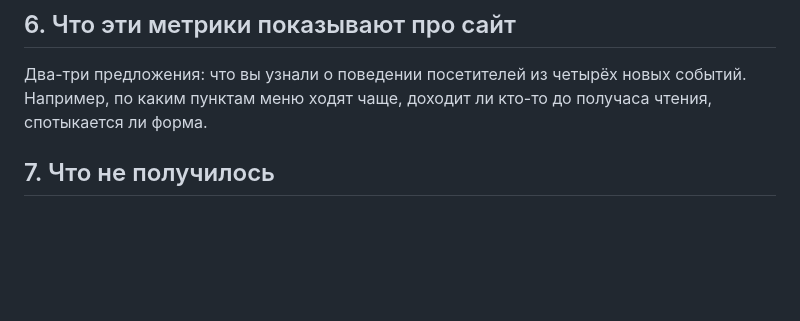
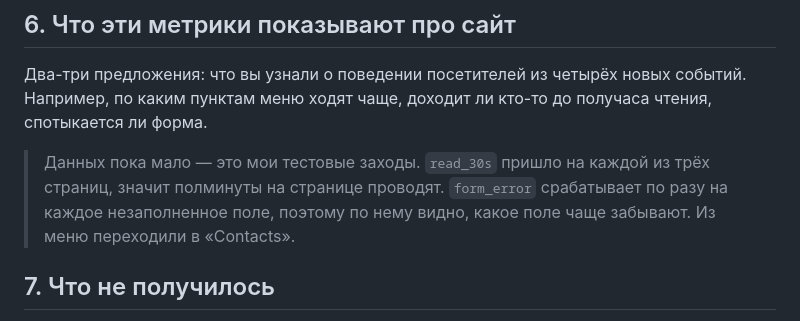
Before and after one commit to OXIGAME1/funnel-project, a Markdown page: lesson_04/homework_04.md, the part around one of its changes. Drawn GitHub-style; blank space fills up the shorter version.

```diff
--- a/lesson_04/homework_04.md
+++ b/lesson_04/homework_04.md
@@ -86,7 +87,10 @@
 новых событий. Например, по каким пунктам меню ходят чаще, доходит ли
 кто-то до получаса чтения, спотыкается ли форма.
 
->
+> Данных пока мало — это мои тестовые заходы. `read_30s` пришло на каждой из трёх
+> страниц, значит полминуты на странице проводят. `form_error` срабатывает по разу
+> на каждое незаполненное поле, поэтому по нему видно, какое поле чаще забывают.
+> Из меню переходили в «Contacts».
 
 ## 7. Что не получилось
 
```
Also changed, not shown: other parts of lesson_04/homework_04.md (+28 -27 lines), lesson_04/screens/01-code.png (added), lesson_04/screens/02-debugview.png (added), lesson_04/screens/03-utm-params.png (added).
